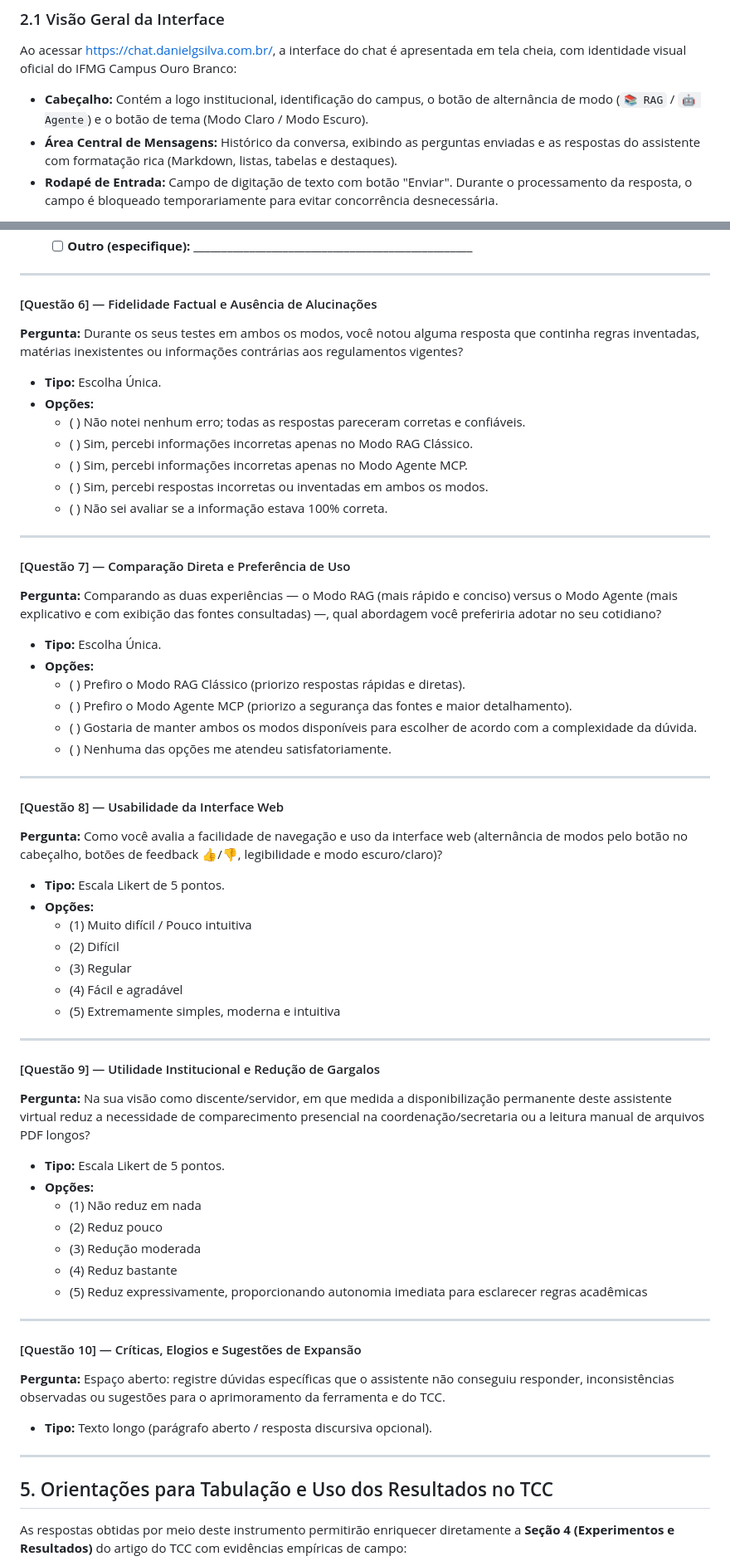
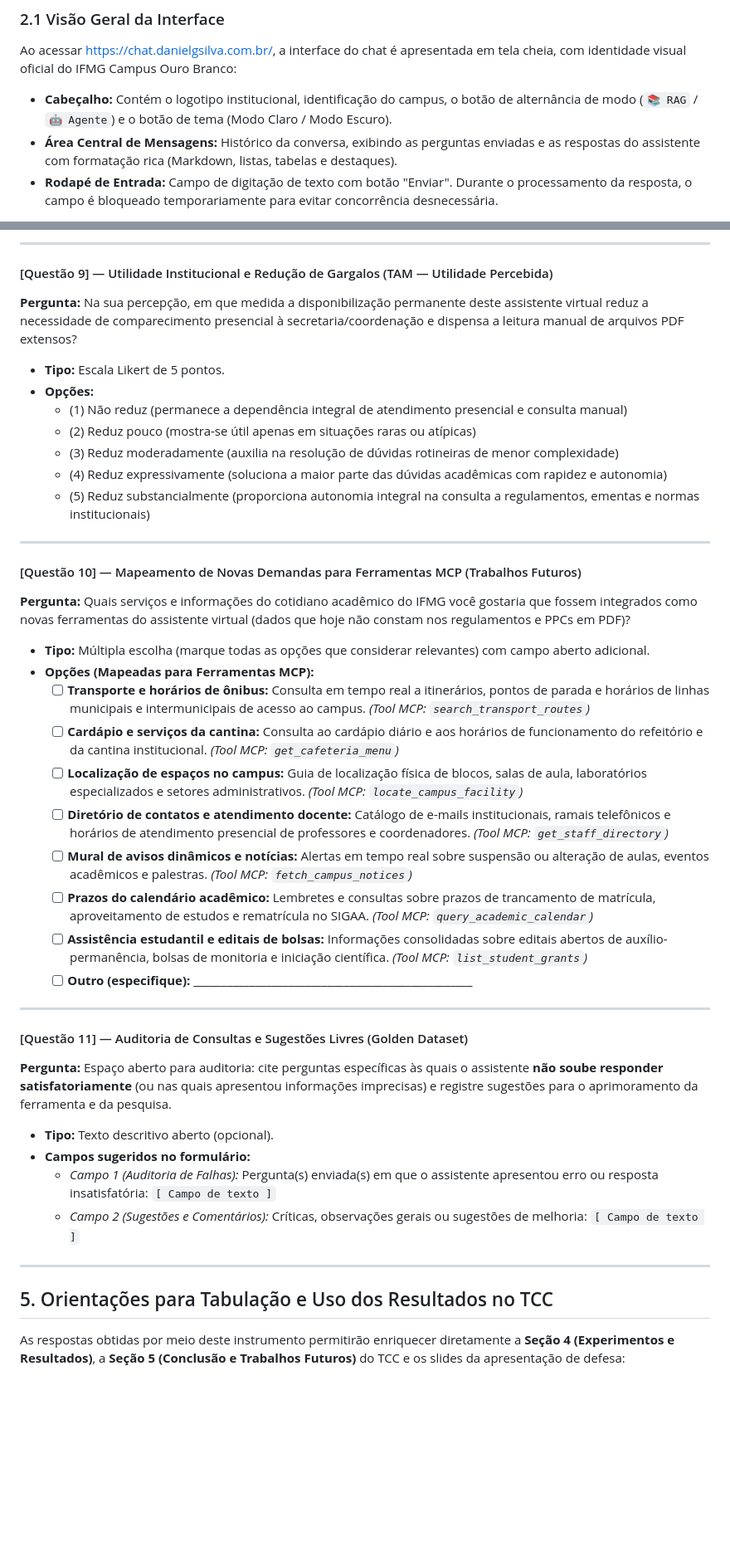
Before and after one commit to daniel24maio/chat-if-me, a Markdown page: docs/roteiro_e_tutorial_teste_chat.md, 2 parts joined by grey strips. Shown at 83% size. GitHub-like rendering; blank space fills up the shorter version.

```diff
--- a/docs/roteiro_e_tutorial_teste_chat.md
+++ b/docs/roteiro_e_tutorial_teste_chat.md
@@ -39,7 +39,7 @@ O diferencial do projeto é a coexistência de **duas abordagens técnicas de in
 
 Ao acessar [https://chat.danielgsilva.com.br/](https://chat.danielgsilva.com.br/), a interface do chat é apresentada em tela cheia, com identidade visual oficial do IFMG Campus Ouro Branco:
 
-- **Cabeçalho:** Contém a logo institucional, identificação do campus, o botão de alternância de modo (`📚 RAG` / `🤖 Agente`) e o botão de tema (Modo Claro / Modo Escuro).
+- **Cabeçalho:** Contém o logotipo institucional, identificação do campus, o botão de alternância de modo (`📚 RAG` / `🤖 Agente`) e o botão de tema (Modo Claro / Modo Escuro).
 - **Área Central de Mensagens:** Histórico da conversa, exibindo as perguntas enviadas e as respostas do assistente com formatação rica (Markdown, listas, tabelas e destaques).
 - **Rodapé de Entrada:** Campo de digitação de texto com botão "Enviar". Durante o processamento da resposta, o campo é bloqueado temporariamente para evitar concorrência desnecessária.
 
@@ -207,61 +242,42 @@ O formulário de coleta de dados foi projetado para ser objetivo, rápido de pre
+---
+
+#### [Questão 9] — Utilidade Institucional e Redução de Gargalos (TAM — Utilidade Percebida)
+**Pergunta:** Na sua percepção, em que medida a disponibilização permanente deste assistente virtual reduz a necessidade de comparecimento presencial à secretaria/coordenação e dispensa a leitura manual de arquivos PDF extensos?
+- **Tipo:** Escala Likert de 5 pontos.
+- **Opções:**
+  - (1) Não reduz (permanece a dependência integral de atendimento presencial e consulta manual)
+  - (2) Reduz pouco (mostra-se útil apenas em situações raras ou atípicas)
+  - (3) Reduz moderadamente (auxilia na resolução de dúvidas rotineiras de menor complexidade)
+  - (4) Reduz expressivamente (soluciona a maior parte das dúvidas acadêmicas com rapidez e autonomia)
+  - (5) Reduz substancialmente (proporciona autonomia integral na consulta a regulamentos, ementas e normas institucionais)
+
+---
+
+#### [Questão 10] — Mapeamento de Novas Demandas para Ferramentas MCP (Trabalhos Futuros)
+**Pergunta:** Quais serviços e informações do cotidiano acadêmico do IFMG você gostaria que fossem integrados como novas ferramentas do assistente virtual (dados que hoje não constam nos regulamentos e PPCs em PDF)?
+- **Tipo:** Múltipla escolha (marque todas as opções que considerar relevantes) com campo aberto adicional.
+- **Opções (Mapeadas para Ferramentas MCP):**
+  - [ ] **Transporte e horários de ônibus:** Consulta em tempo real a itinerários, pontos de parada e horários de linhas municipais e intermunicipais de acesso ao campus. *(Tool MCP: `search_transport_routes`)*
+  - [ ] **Cardápio e serviços da cantina:** Consulta ao cardápio diário e aos horários de funcionamento do refeitório e da cantina institucional. *(Tool MCP: `get_cafeteria_menu`)*
+  - [ ] **Localização de espaços no campus:** Guia de localização física de blocos, salas de aula, laboratórios especializados e setores administrativos. *(Tool MCP: `locate_campus_facility`)*
+  - [ ] **Diretório de contatos e atendimento docente:** Catálogo de e-mails institucionais, ramais telefônicos e horários de atendimento presencial de professores e coordenadores. *(Tool MCP: `get_staff_directory`)*
+  - [ ] **Mural de avisos dinâmicos e notícias:** Alertas em tempo real sobre suspensão ou alteração de aulas, eventos acadêmicos e palestras. *(Tool MCP: `fetch_campus_notices`)*
+  - [ ] **Prazos do calendário acadêmico:** Lembretes e consultas sobre prazos de trancamento de matrícula, aproveitamento de estudos e rematrícula no SIGAA. *(Tool MCP: `query_academic_calendar`)*
+  - [ ] **Assistência estudantil e editais de bolsas:** Informações consolidadas sobre editais abertos de auxílio-permanência, bolsas de monitoria e iniciação científica. *(Tool MCP: `list_student_grants`)*
   - [ ] **Outro (especifique):** __________________________________________________
 
 ---
 
-#### [Questão 6] — Fidelidade Factual e Ausência de Alucinações
-**Pergunta:** Durante os seus testes em ambos os modos, você notou alguma resposta que continha regras inventadas, matérias inexistentes ou informações contrárias aos regulamentos vigentes?
-- **Tipo:** Escolha Única.
-- **Opções:**
-  - ( ) Não notei nenhum erro; todas as respostas pareceram corretas e confiáveis.
-  - ( ) Sim, percebi informações incorretas apenas no Modo RAG Clássico.
-  - ( ) Sim, percebi informações incorretas apenas no Modo Agente MCP.
-  - ( ) Sim, percebi respostas incorretas ou inventadas em ambos os modos.
-  - ( ) Não sei avaliar se a informação estava 100% correta.
-
----
-
-#### [Questão 7] — Comparação Direta e Preferência de Uso
-**Pergunta:** Comparando as duas experiências — o Modo RAG (mais rápido e conciso) versus o Modo Agente (mais explicativo e com exibição das fontes consultadas) —, qual abordagem você preferiria adotar no seu cotidiano?
-- **Tipo:** Escolha Única.
-- **Opções:**
-  - ( ) Prefiro o Modo RAG Clássico (priorizo respostas rápidas e diretas).
-  - ( ) Prefiro o Modo Agente MCP (priorizo a segurança das fontes e maior detalhamento).
-  - ( ) Gostaria de manter ambos os modos disponíveis para escolher de acordo com a complexidade da dúvida.
-  - ( ) Nenhuma das opções me atendeu satisfatoriamente.
-
----
-
-#### [Questão 8] — Usabilidade da Interface Web
-**Pergunta:** Como você avalia a facilidade de navegação e uso da interface web (alternância de modos pelo botão no cabeçalho, botões de feedback 👍/👎, legibilidade e modo escuro/claro)?
-- **Tipo:** Escala Likert de 5 pontos.
-- **Opções:**
-  - (1) Muito difícil / Pouco intuitiva
-  - (2) Difícil
-  - (3) Regular
-  - (4) Fácil e agradável
-  - (5) Extremamente simples, moderna e intuitiva
-
----
-
-#### [Questão 9] — Utilidade Institucional e Redução de Gargalos
-**Pergunta:** Na sua visão como discente/servidor, em que medida a disponibilização permanente deste assistente virtual reduz a necessidade de comparecimento presencial na coordenação/secretaria ou a leitura manual de arquivos PDF longos?
-- **Tipo:** Escala Likert de 5 pontos.
-- **Opções:**
-  - (1) Não reduz em nada
-  - (2) Reduz pouco
-  - (3) Redução moderada
-  - (4) Reduz bastante
-  - (5) Reduz expressivamente, proporcionando autonomia imediata para esclarecer regras acadêmicas
-
----
-
-#### [Questão 10] — Críticas, Elogios e Sugestões de Expansão
-**Pergunta:** Espaço aberto: registre dúvidas específicas que o assistente não conseguiu responder, inconsistências observadas ou sugestões para o aprimoramento da ferramenta e do TCC.
-- **Tipo:** Texto longo (parágrafo aberto / resposta discursiva opcional).
+#### [Questão 11] — Auditoria de Consultas e Sugestões Livres (Golden Dataset)
+**Pergunta:** Espaço aberto para auditoria: cite perguntas específicas às quais o assistente **não soube responder satisfatoriamente** (ou nas quais apresentou informações imprecisas) e registre sugestões para o aprimoramento da ferramenta e da pesquisa.
+- **Tipo:** Texto descritivo aberto (opcional).
+- **Campos sugeridos no formulário:**
+  - *Campo 1 (Auditoria de Falhas):* Pergunta(s) enviada(s) em que o assistente apresentou erro ou resposta insatisfatória: `[ Campo de texto ]`
+  - *Campo 2 (Sugestões e Comentários):* Críticas, observações gerais ou sugestões de melhoria: `[ Campo de texto ]`
 
 ---
 
 ## 5. Orientações para Tabulação e Uso dos Resultados no TCC
 
-As respostas obtidas por meio deste instrumento permitirão enriquecer diretamente a **Seção 4 (Experimentos e Resultados)** do artigo do TCC com evidências empíricas de campo:
+As respostas obtidas por meio deste instrumento permitirão enriquecer diretamente a **Seção 4 (Experimentos e Resultados)**, a **Seção 5 (Conclusão e Trabalhos Futuros)** do TCC e os slides da apresentação de defesa:
 
```
Also changed, not shown: other parts of docs/roteiro_e_tutorial_teste_chat.md (+105 -63 lines).
